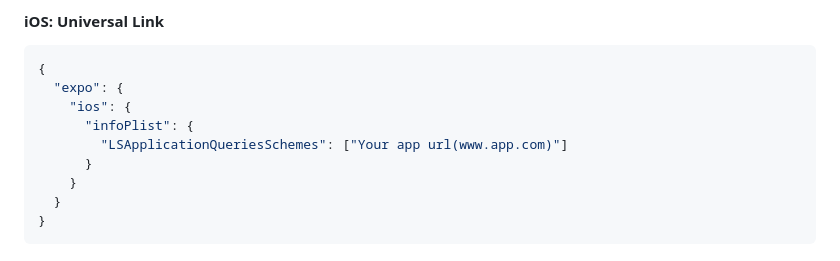
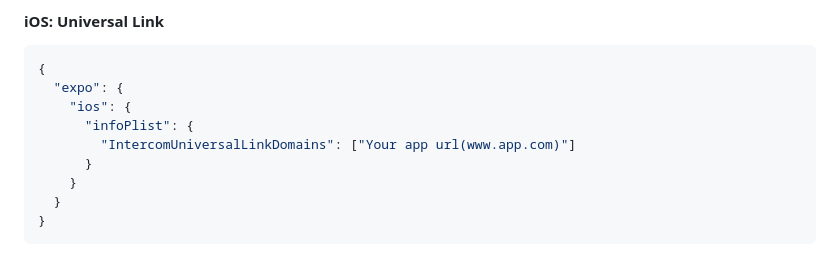
Before and after one commit to intercom/intercom-react-native, a Markdown page: README.md, the part around the change. GitHub-like rendering.

Commit message:
chore: Add documentation for deep linking

```diff
--- a/README.md
+++ b/README.md
@@ -587,7 +587,7 @@ Next, rebuild your app as described in the ["Adding custom native code"](https:/
   "expo": {
     "ios": {
       "infoPlist": {
-        "LSApplicationQueriesSchemes": ["Your app url(www.app.com)"]
+        "IntercomUniversalLinkDomains": ["Your app url(www.app.com)"]
       }
     }
   }
```
